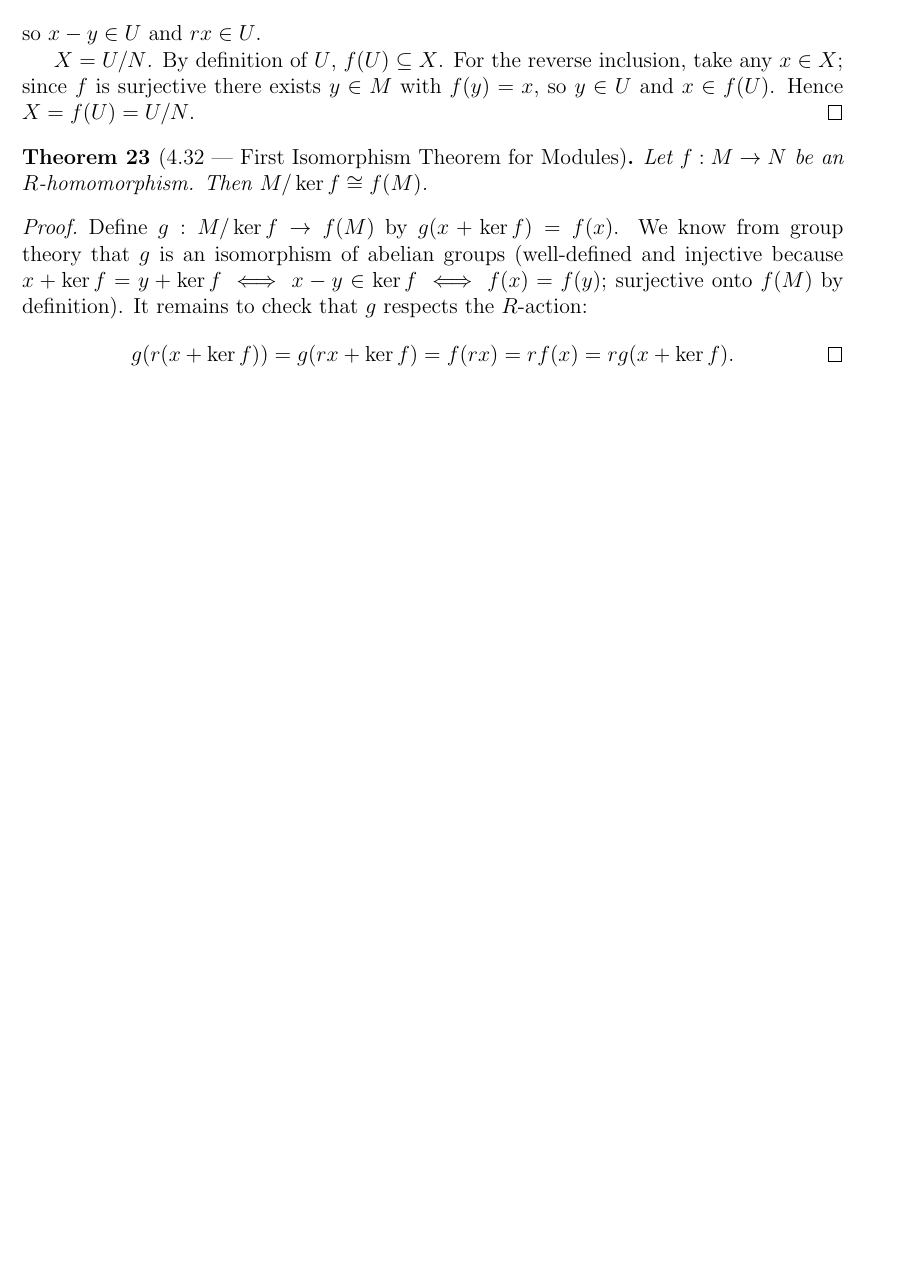
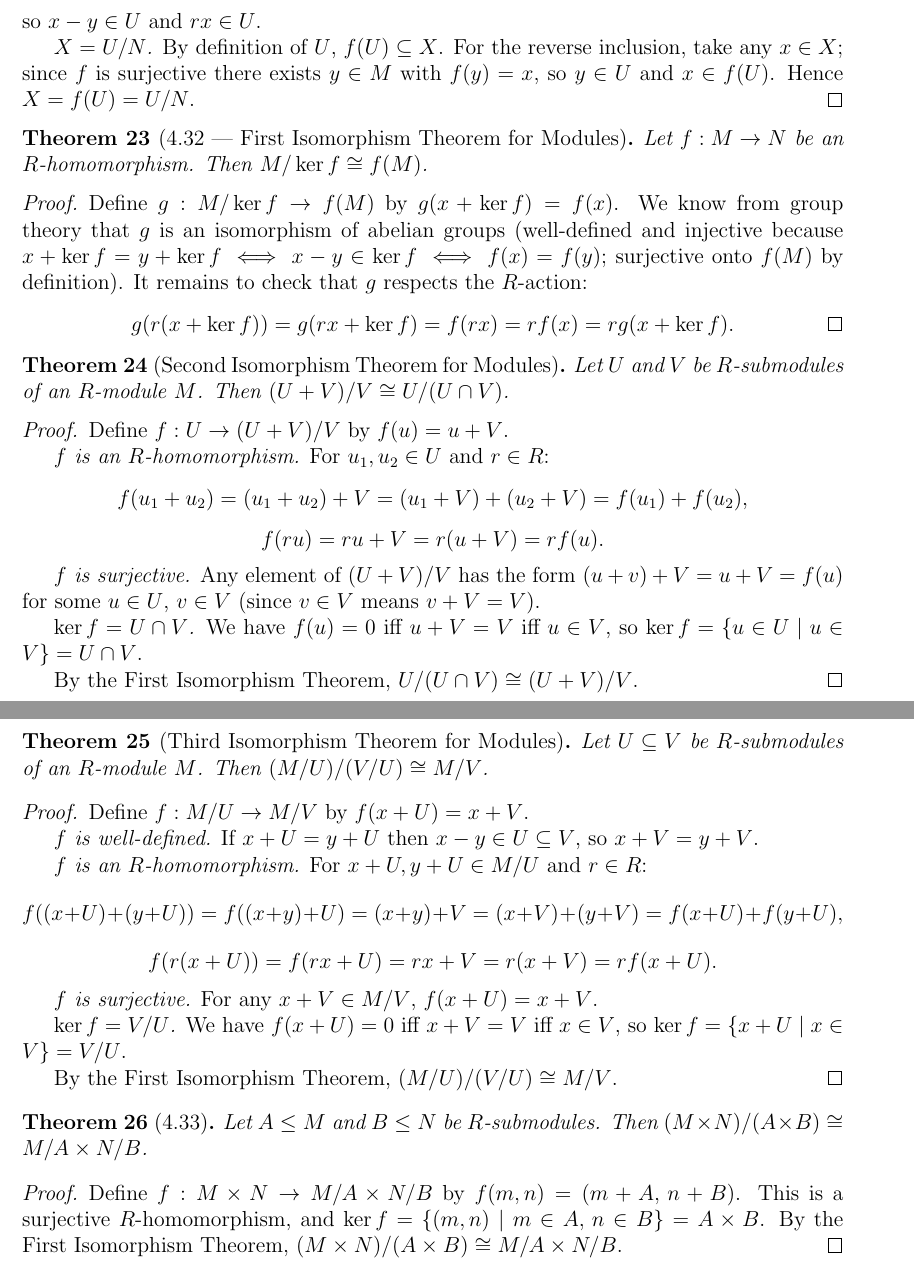
Before and after one commit to gilbertbrandow/MATP33, a LaTeX document (course summary/course_summary.tex): part of page 10 of 10 before the commit and two parts of pages 10 and 11 of 11 after it, the two joined at a grey line, cut so that both start at the same text, the shorter picture padded with empty space. Compiled offline with pdfLaTeX.

Commit message:
Completed lecture 5 write up

```diff
--- a/course summary/course_summary.tex
+++ b/course summary/course_summary.tex
@@ -570,4 +570,59 @@ Define $g : M/\ker f \to f(M)$ by $g(x + \ker f) = f(x)$. We know from group the
 \]
 \end{proof}
 
+\begin{theorem}[Second Isomorphism Theorem for Modules]
+Let $U$ and $V$ be $R$-submodules of an $R$-module $M$. Then $(U+V)/V \cong U/(U \cap V)$.
+\end{theorem}
+
+\begin{proof}
+Define $f : U \to (U+V)/V$ by $f(u) = u + V$.
+
+\textit{$f$ is an $R$-homomorphism.} For $u_1, u_2 \in U$ and $r \in R$:
+\[
+  f(u_1 + u_2) = (u_1+u_2)+V = (u_1+V)+(u_2+V) = f(u_1)+f(u_2),
+\]
+\[
+  f(ru) = ru+V = r(u+V) = rf(u).
+\]
+
+\textit{$f$ is surjective.} Any element of $(U+V)/V$ has the form $(u+v)+V = u+V = f(u)$ for some $u \in U$, $v \in V$ (since $v \in V$ means $v + V = V$).
+
+\textit{$\ker f = U \cap V$.} We have $f(u) = 0$ iff $u+V = V$ iff $u \in V$, so $\ker f = \{u \in U \mid u \in V\} = U \cap V$.
+
+By the First Isomorphism Theorem, $U/(U \cap V) \cong (U+V)/V$.
+\end{proof}
+
+
+\begin{theorem}[Third Isomorphism Theorem for Modules]
+Let $U \subseteq V$ be $R$-submodules of an $R$-module $M$. Then $(M/U)/(V/U) \cong M/V$.
+\end{theorem}
+
+\begin{proof}
+Define $f : M/U \to M/V$ by $f(x+U) = x+V$.
+
+\textit{$f$ is well-defined.} If $x+U = y+U$ then $x-y \in U \subseteq V$, so $x+V = y+V$.
+
+\textit{$f$ is an $R$-homomorphism.} For $x+U, y+U \in M/U$ and $r \in R$:
+\[
+  f((x+U)+(y+U)) = f((x+y)+U) = (x+y)+V = (x+V)+(y+V) = f(x+U)+f(y+U),
+\]
+\[
+  f(r(x+U)) = f(rx+U) = rx+V = r(x+V) = rf(x+U).
+\]
+
+\textit{$f$ is surjective.} For any $x+V \in M/V$, $f(x+U) = x+V$.
+
+\textit{$\ker f = V/U$.} We have $f(x+U) = 0$ iff $x+V = V$ iff $x \in V$, so $\ker f = \{x+U \mid x \in V\} = V/U$.
+
+By the First Isomorphism Theorem, $(M/U)/(V/U) \cong M/V$.
+\end{proof}
+
+\begin{theorem}[4.33]
+Let $A \leq M$ and $B \leq N$ be $R$-submodules. Then $(M \times N)/(A \times B) \cong M/A \times N/B$.
+\end{theorem}
+
+\begin{proof}
+Define $f : M \times N \to M/A \times N/B$ by $f(m,n) = (m+A,\, n+B)$. This is a surjective $R$-homomorphism, and $\ker f = \{(m,n) \mid m \in A,\, n \in B\} = A \times B$. By the First Isomorphism Theorem, $(M \times N)/(A \times B) \cong M/A \times N/B$.
+\end{proof}
+
 \end{document}
```
Also changed, not shown: course summary/pdf/course_summary.pdf, 4 other files.
